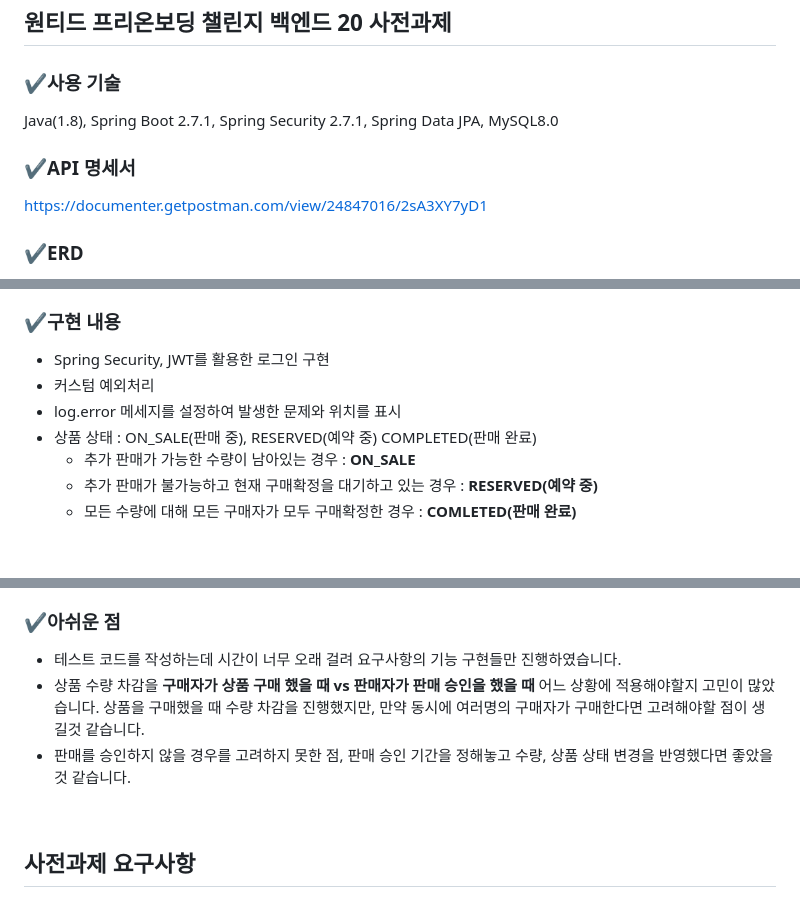
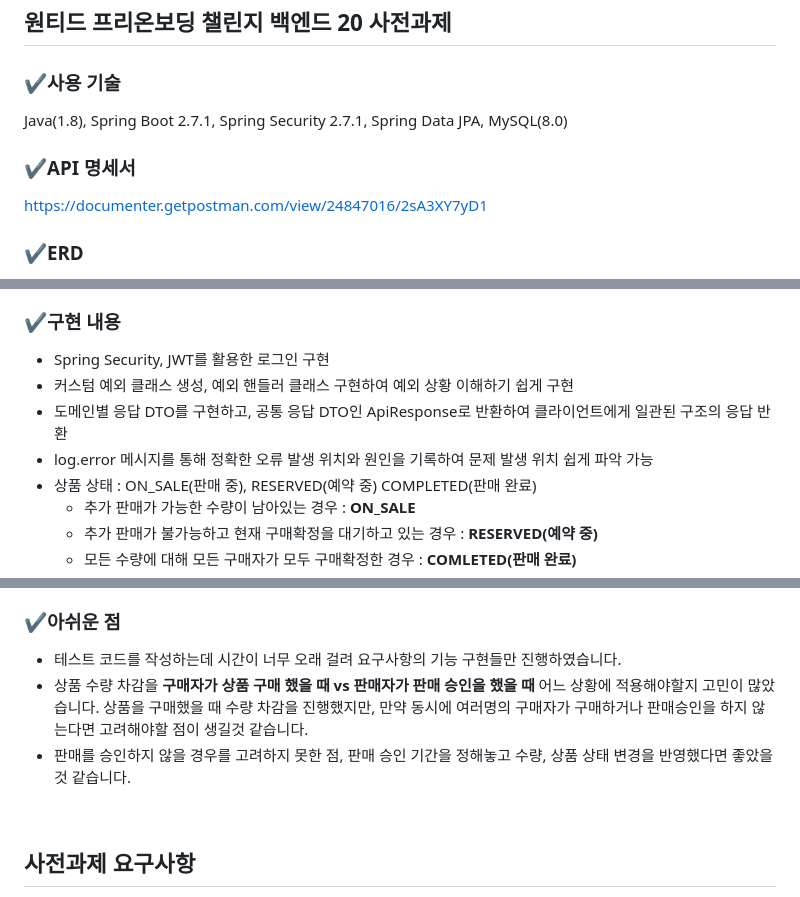
Before and after one commit to kst6294/wanted-preonboarding-challenge-backend-20, a Markdown page: README.md, 3 parts joined by grey strips. GitHub-like rendering; blank space fills up the shorter version.

```diff
--- a/README.md
+++ b/README.md
@@ -1,9 +1,9 @@
 ## 원티드 프리온보딩 챌린지 백엔드 20 사전과제<Watned Market>
 
 ### ✔사용 기술
-Java(1.8), Spring Boot 2.7.1, Spring Security 2.7.1, Spring Data JPA, MySQL8.0
+Java(1.8), Spring Boot 2.7.1, Spring Security 2.7.1, Spring Data JPA, MySQL(8.0)
 
 ### ✔API 명세서
-https://documenter.getpostman.com/view/24847016/2sA3XY7yD1
+[https://documenter.getpostman.com/view/24847016/2sA3XY7yD1](https://documenter.getpostman.com/view/24847016/2sA3XY7yD1)
 
 ### ✔ERD
@@ -12,8 +13,9 @@ https://documenter.getpostman.com/view/24847016/2sA3XY7yD1
 
 ### ✔구현 내용
 - Spring Security, JWT를 활용한 로그인 구현
-- 커스텀 예외처리
-- log.error 메세지를 설정하여 발생한 문제와 위치를 표시
+- 커스텀 예외 클래스 생성, 예외 핸들러 클래스 구현하여 예외 상황 이해하기 쉽게 구현
+- 도메인별 응답 DTO를 구현하고, 공통 응답 DTO인 ApiResponse로 반환하여 클라이언트에게 일관된 구조의 응답 반환
+- log.error 메시지를 통해 정확한 오류 발생 위치와 원인을 기록하여 문제 발생 위치 쉽게 파악 가능
 - 상품 상태 : ON_SALE(판매 중), RESERVED(예약 중) COMPLETED(판매 완료)
   * 추가 판매가 가능한 수량이 남아있는 경우 : **ON_SALE**
   * 추가 판매가 불가능하고 현재 구매확정을 대기하고 있는 경우 : **RESERVED(예약 중)**
@@ -25,7 +29,7 @@ https://documenter.getpostman.com/view/24847016/2sA3XY7yD1
 ### ✔아쉬운 점
 - 테스트 코드를 작성하는데 시간이 너무 오래 걸려 요구사항의 기능 구현들만 진행하였습니다.
-- 상품 수량 차감을 **구매자가 상품 구매 했을 때 vs 판매자가 판매 승인을 했을 때** 어느 상황에 적용해야할지 고민이 많았습니다. 상품을 구매했을 때 수량 차감을 진행했지만, 만약 동시에 여러명의 구매자가 구매한다면 고려해야할 점이 생길것 같습니다.
-- 판매를 승인하지 않을 경우를 고려하지 못한 점, 판매 승인 기간을 정해놓고 수량, 상품 상태 변경을 반영했다면 좋았을것 같습니다.
+- 상품 수량 차감을 **구매자가 상품 구매 했을 때 vs 판매자가 판매 승인을 했을 때** 어느 상황에 적용해야할지 고민이 많았습니다. 상품을 구매했을 때 수량 차감을 진행했지만, 만약 동시에 여러명의 구매자가 구매하거나 판매승인을 하지 않는다면 고려해야할 점이 생길것 같습니다.
+- 판매를 승인하지 않을 경우를 고려하지 못한 점, 판매 승인 기간을 정해놓고 수량, 상품 상태 변경을 반영했다면 좋았을 것 같습니다.
 
 <br>
 
```
Also changed, not shown: other parts of README.md (+4 -1 lines).
